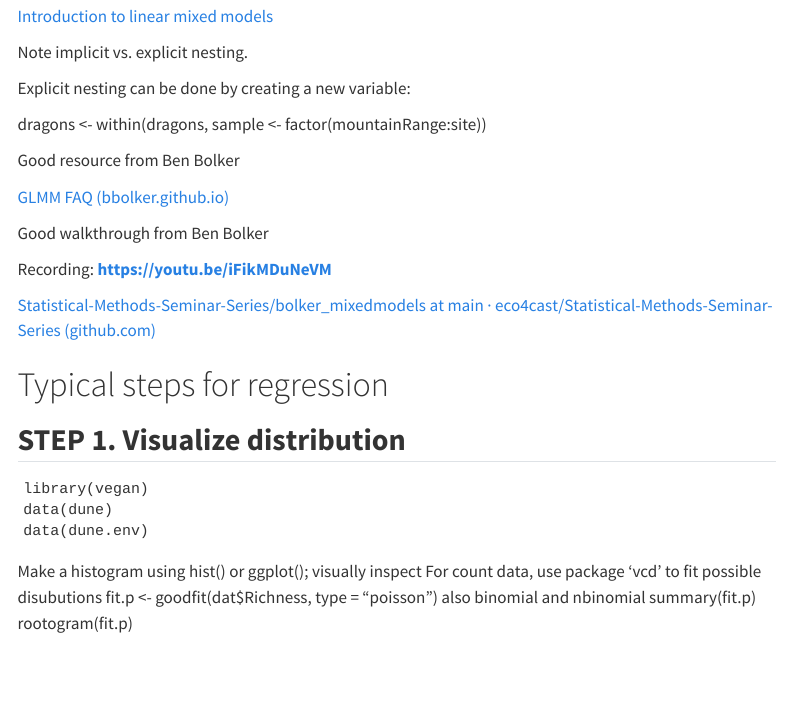
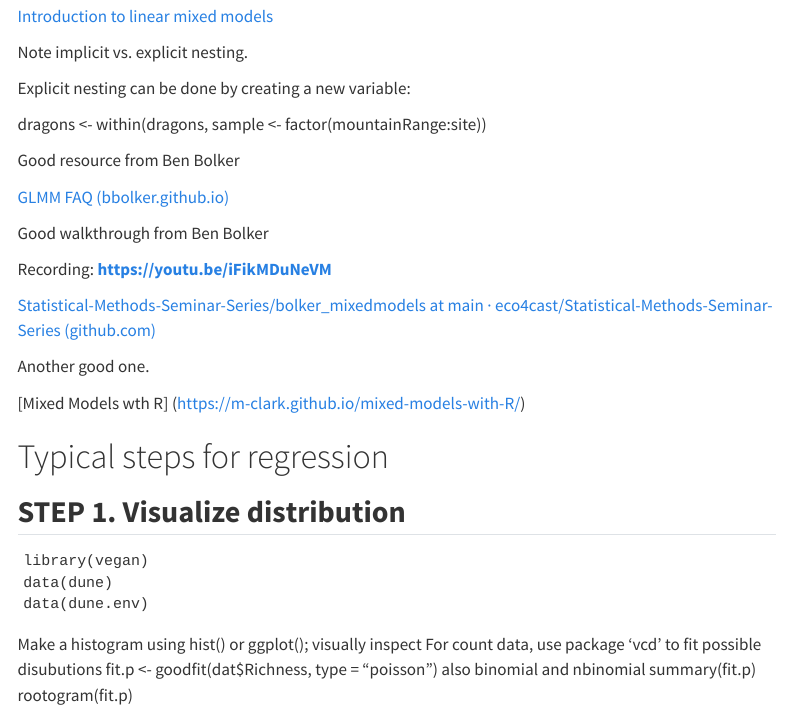
Before and after one commit to TTC-ENW/learning_and_reference, a Quarto document (Regression Models/Regression Models.qmd): the page in a window 1100 px wide, from 1420 px down. Rendered offline with R 4.5, knitr and Pandoc in place of Quarto, with nearby package versions; menus at the side of the page are left out; long lines of code are wrapped.

Commit message:
Add links to mixed models resources
Added additional resources for mixed models.

```diff
--- a/Regression Models/Regression Models.qmd
+++ b/Regression Models/Regression Models.qmd
@@ -75,6 +75,10 @@ Good walkthrough from Ben Bolker
 Recording: [**https://youtu.be/iFikMDuNeVM**](https://youtu.be/iFikMDuNeVM)
 
 [Statistical-Methods-Seminar-Series/bolker_mixedmodels at main · eco4cast/Statistical-Methods-Seminar-Series (github.com)](https://github.com/eco4cast/Statistical-Methods-Seminar-Series/tree/main/bolker_mixedmodels)
+
+Another good one.
+
+[Mixed Models wth R] (https://m-clark.github.io/mixed-models-with-R/)
 
 # Typical steps for regression
 
```
